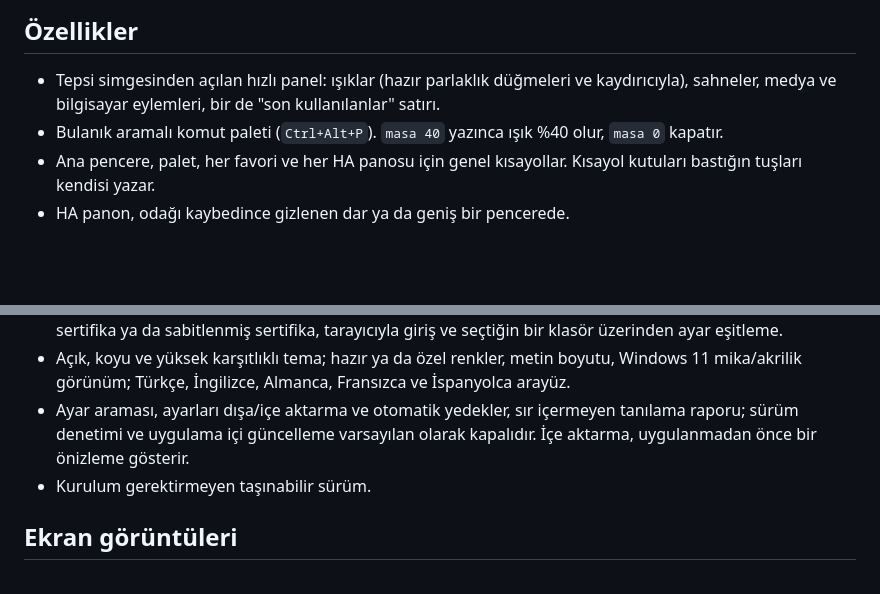
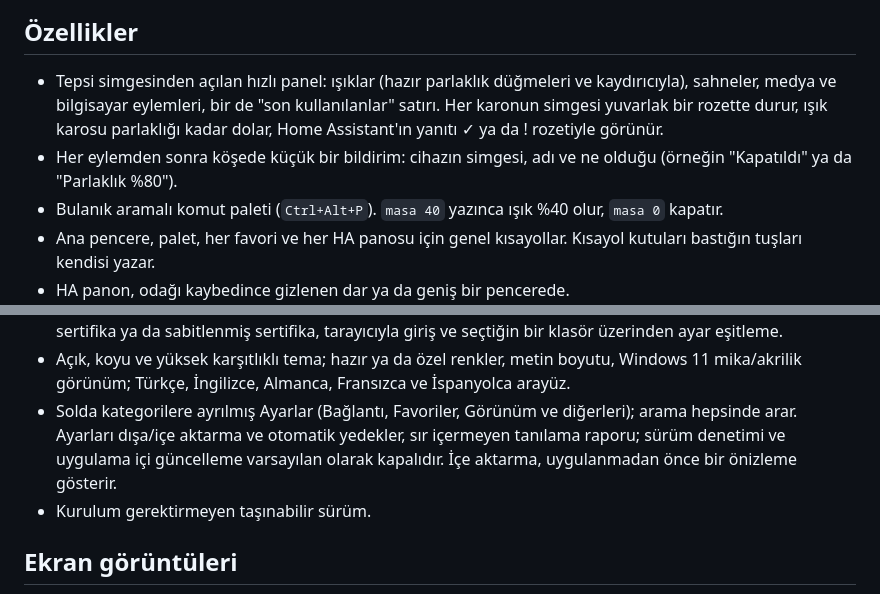
Before and after one commit to emre-pn/ha-tray-panel, a Markdown page: README.tr.md, 2 parts joined by grey strips. GitHub-like rendering; blank space fills up the shorter version.

```diff
--- a/README.tr.md
+++ b/README.tr.md
@@ -12,7 +12,8 @@ Ev Paneli, [Home Assistant](https://www.home-assistant.io/) için bir Windows te
 
 ## Özellikler
 
-- Tepsi simgesinden açılan hızlı panel: ışıklar (hazır parlaklık düğmeleri ve kaydırıcıyla), sahneler, medya ve bilgisayar eylemleri, bir de "son kullanılanlar" satırı.
+- Tepsi simgesinden açılan hızlı panel: ışıklar (hazır parlaklık düğmeleri ve kaydırıcıyla), sahneler, medya ve bilgisayar eylemleri, bir de "son kullanılanlar" satırı. Her karonun simgesi yuvarlak bir rozette durur, ışık karosu parlaklığı kadar dolar, Home Assistant'ın yanıtı ✓ ya da ! rozetiyle görünür.
+- Her eylemden sonra köşede küçük bir bildirim: cihazın simgesi, adı ve ne olduğu (örneğin "Kapatıldı" ya da "Parlaklık %80").
 - Bulanık aramalı komut paleti (`Ctrl+Alt+P`). `masa 40` yazınca ışık %40 olur, `masa 0` kapatır.
 - Ana pencere, palet, her favori ve her HA panosu için genel kısayollar. Kısayol kutuları bastığın tuşları kendisi yazar.
 - HA panon, odağı kaybedince gizlenen dar ya da geniş bir pencerede.
@@ -31,7 +32,7 @@ Ev Paneli, [Home Assistant](https://www.home-assistant.io/) için bir Windows te
 - İstersen Home Assistant mobil uygulaması olarak kayıt: `notify.mobile_app_*` bildirimleri düğmeleriyle bilgisayarına gelir.
 - Zor kurulumlar için bağlantı seçenekleri: özel HTTP üstbilgileri (örneğin Cloudflare Access), özel kök sertifika ya da sabitlenmiş sertifika, tarayıcıyla giriş ve seçtiğin bir klasör üzerinden ayar eşitleme.
 - Açık, koyu ve yüksek karşıtlıklı tema; hazır ya da özel renkler, metin boyutu, Windows 11 mika/akrilik görünüm; Türkçe, İngilizce, Almanca, Fransızca ve İspanyolca arayüz.
-- Ayar araması, ayarları dışa/içe aktarma ve otomatik yedekler, sır içermeyen tanılama raporu; sürüm denetimi ve uygulama içi güncelleme varsayılan olarak kapalıdır. İçe aktarma, uygulanmadan önce bir önizleme gösterir.
+- Solda kategorilere ayrılmış Ayarlar (Bağlantı, Favoriler, Görünüm ve diğerleri); arama hepsinde arar. Ayarları dışa/içe aktarma ve otomatik yedekler, sır içermeyen tanılama raporu; sürüm denetimi ve uygulama içi güncelleme varsayılan olarak kapalıdır. İçe aktarma, uygulanmadan önce bir önizleme gösterir.
 - Kurulum gerektirmeyen taşınabilir sürüm.
 
 ## Ekran görüntüleri
```
Also changed, not shown: README.md (+3 -2 lines).
